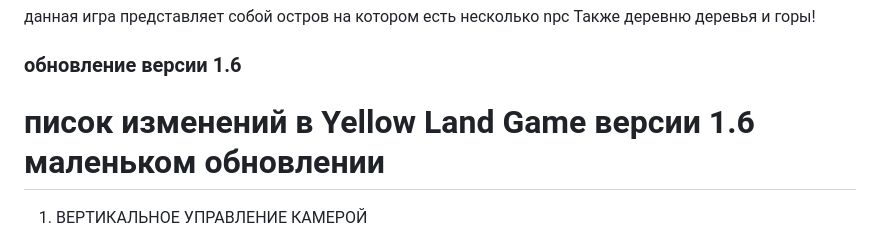
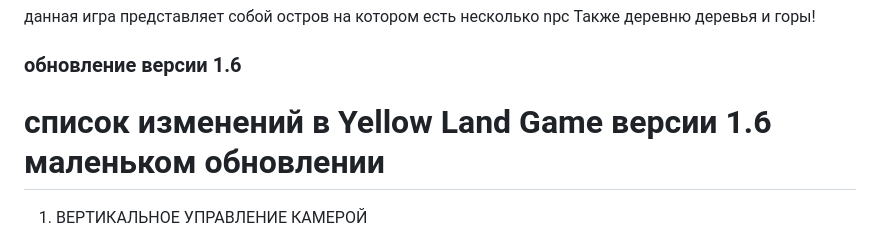
Before and after one commit to Semyon5700/Yellow-land-game, a Markdown page: README.md, the part around the change. Drawn GitHub-style.

```diff
--- a/README.md
+++ b/README.md
@@ -13,7 +13,7 @@
 ### Описание игры
 данная игра представляет собой остров на котором есть несколько npc Также деревню деревья и горы!
 ### обновление версии 1.6
-писок изменений в Yellow Land Game версии 1.6 маленьком обновлении
+список изменений в Yellow Land Game версии 1.6 маленьком обновлении
 =====================================
 
 1. ВЕРТИКАЛЬНОЕ УПРАВЛЕНИЕ КАМЕРОЙ
```
